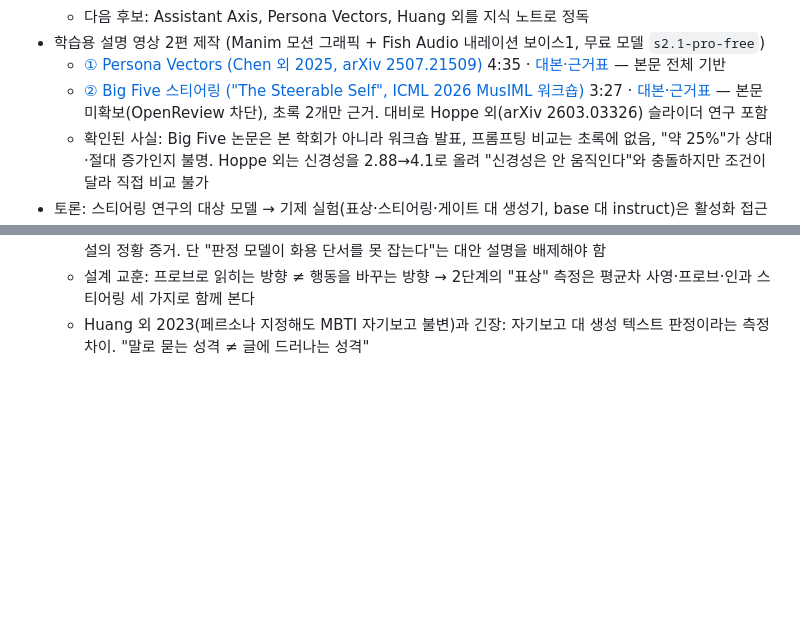
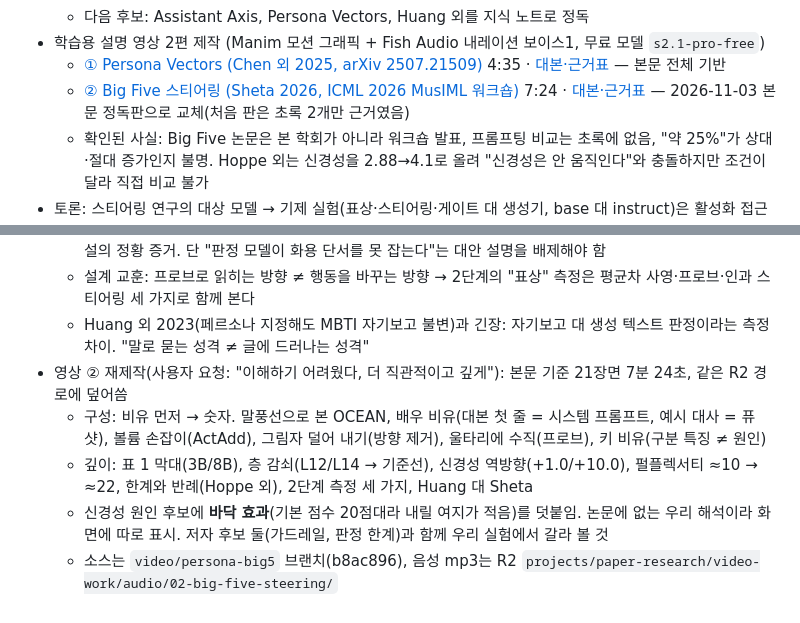
Before and after one commit to iHyeok/para-life, a Markdown page: projects/paper-research.md, 2 parts joined by grey strips. Rendered like a GitHub page; blank space fills up the shorter version.

Commit message:
Log full-text remake of Big Five explainer video and floor-effect reading for paper-research
Co-Authored-By: Claude Opus 5.5 <noreply@anthropic.com>

```diff
--- a/projects/paper-research.md
+++ b/projects/paper-research.md
@@ -63,7 +63,7 @@ relatedResources: ["llm-speech-implicature", "llm-functional-emotions", "emotion
   - 다음 후보: Assistant Axis, Persona Vectors, Huang 외를 지식 노트로 정독
 - 학습용 설명 영상 2편 제작 (Manim 모션 그래픽 + Fish Audio 내레이션 보이스1, 무료 모델 `s2.1-pro-free`)
   - [① Persona Vectors (Chen 외 2025, arXiv 2507.21509)](/me/files/projects/paper-research/01-persona-vectors.mp4) 4:35 · [대본·근거표](/me/files/projects/paper-research/01-persona-vectors-script.md) — 본문 전체 기반
-  - [② Big Five 스티어링 ("The Steerable Self", ICML 2026 MusIML 워크숍)](/me/files/projects/paper-research/02-big-five-steering.mp4) 3:27 · [대본·근거표](/me/files/projects/paper-research/02-big-five-steering-script.md) — 본문 미확보(OpenReview 차단), 초록 2개만 근거. 대비로 Hoppe 외(arXiv 2603.03326) 슬라이더 연구 포함
+  - [② Big Five 스티어링 (Sheta 2026, ICML 2026 MusIML 워크숍)](/me/files/projects/paper-research/02-big-five-steering.mp4) 7:24 · [대본·근거표](/me/files/projects/paper-research/02-big-five-steering-script.md) — 2026-11-03 본문 정독판으로 교체(처음 판은 초록 2개만 근거였음)
   - 확인된 사실: Big Five 논문은 본 학회가 아니라 워크숍 발표, 프롬프팅 비교는 초록에 없음, "약 25%"가 상대·절대 증가인지 불명. Hoppe 외는 신경성을 2.88→4.1로 올려 "신경성은 안 움직인다"와 충돌하지만 조건이 달라 직접 비교 불가
 - 토론: 스티어링 연구의 대상 모델 → 기제 실험(표상·스티어링·게이트 대 생성기, base 대 instruct)은 활성화 접근이 되는 오픈 모델(7~8B, 예: Qwen2.5-7B·Llama-3.1-8B, 24GB GPU 1장 수준)로 하고, 프론티어 모델은 API로 프롬프트 페르소나의 행동 수준 비교군으로 쓰는 2단 구성 제안. 한계: 소형 모델 결과의 일반화. 사용자 GPU 환경 확인 대기
 - 실험 환경: RTX 5090(32GB) 자유 사용, 필요 시 RunPod 대여 검토. 사용자가 이미 돌려 본 모델: Qwen 3.8 flash next, 27B급, muse glimmer, gemma4
@@ -87,3 +87,8 @@ relatedResources: ["llm-speech-implicature", "llm-functional-emotions", "emotion
   - 가설과의 연결: 감정과 가장 가까운 신경성이 양방향 모두 저항하고, α<0에서 perplexity가 2배 → 게이트 가설의 정황 증거. 단 "판정 모델이 화용 단서를 못 잡는다"는 대안 설명을 배제해야 함
   - 설계 교훈: 프로브로 읽히는 방향 ≠ 행동을 바꾸는 방향 → 2단계의 "표상" 측정은 평균차 사영·프로브·인과 스티어링 세 가지로 함께 본다
   - Huang 외 2023(페르소나 지정해도 MBTI 자기보고 불변)과 긴장: 자기보고 대 생성 텍스트 판정이라는 측정 차이. "말로 묻는 성격 ≠ 글에 드러나는 성격"
+- 영상 ② 재제작(사용자 요청: "이해하기 어려웠다, 더 직관적이고 깊게"): 본문 기준 21장면 7분 24초, 같은 R2 경로에 덮어씀
+  - 구성: 비유 먼저 → 숫자. 말풍선으로 본 OCEAN, 배우 비유(대본 첫 줄 = 시스템 프롬프트, 예시 대사 = 퓨샷), 볼륨 손잡이(ActAdd), 그림자 덜어 내기(방향 제거), 울타리에 수직(프로브), 키 비유(구분 특징 ≠ 원인)
+  - 깊이: 표 1 막대(3B/8B), 층 감쇠(L12/L14 → 기준선), 신경성 역방향(+1.0/+10.0), 펄플렉서티 ≈10 → ≈22, 한계와 반례(Hoppe 외), 2단계 측정 세 가지, Huang 대 Sheta
+  - 신경성 원인 후보에 **바닥 효과**(기본 점수 20점대라 내릴 여지가 적음)를 덧붙임. 논문에 없는 우리 해석이라 화면에 따로 표시. 저자 후보 둘(가드레일, 판정 한계)과 함께 우리 실험에서 갈라 볼 것
+  - 소스는 `video/persona-big5` 브랜치(b8ac896), 음성 mp3는 R2 `projects/paper-research/video-work/audio/02-big-five-steering/`
```
Also changed, not shown: resources/big-five-steering-asymmetry-2026.md (+2 -1 lines).
